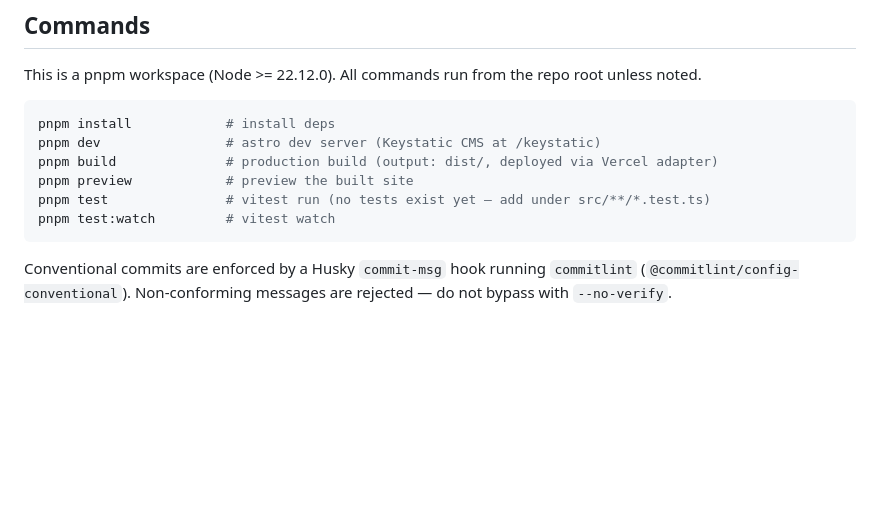
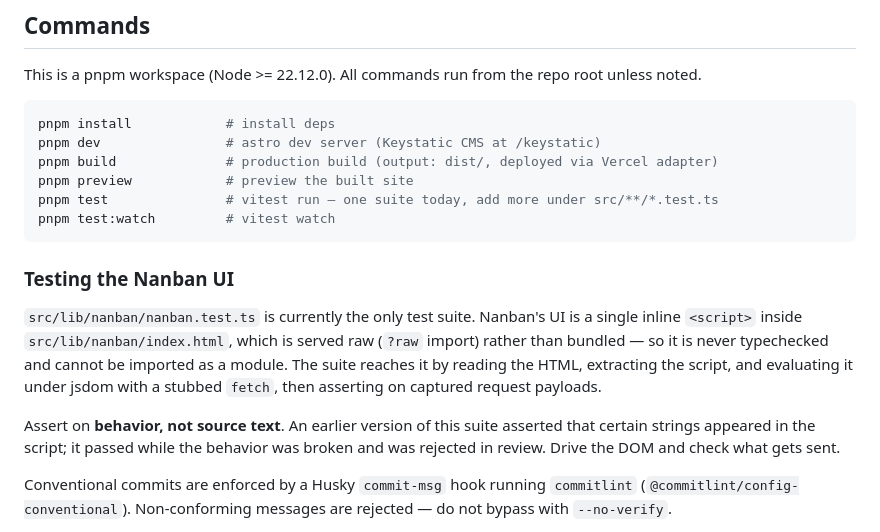
Before and after one commit to neporshiso/nep-personal-website, a Markdown page: CLAUDE.md, the part around the change. Drawn GitHub-style; blank space fills up the shorter version.

Commit message:
docs: correct test guidance in CLAUDE.md
The commands table still claimed no tests exist. src/lib/nanban/nanban.test.ts
has covered the Nanban UI since 14fd51d.

Also record how that suite reaches the inline script (raw-served HTML, extracted
and evaluated under jsdom) and why it asserts on behavior rather than source
text — an earlier source-text version passed while the behavior was broken and
was rejected in adversarial review.

Co-Authored-By: Claude Opus 5 (1M context) <noreply@anthropic.com>
Claude-Session: https://claude.ai/code/session_01UNvJz93g1NUFCtNZ6zKwwx

````diff
--- a/CLAUDE.md
+++ b/CLAUDE.md
@@ -11,9 +11,21 @@ pnpm install            # install deps
 pnpm dev                # astro dev server (Keystatic CMS at /keystatic)
 pnpm build              # production build (output: dist/, deployed via Vercel adapter)
 pnpm preview            # preview the built site
-pnpm test               # vitest run (no tests exist yet — add under src/**/*.test.ts)
+pnpm test               # vitest run — one suite today, add more under src/**/*.test.ts
 pnpm test:watch         # vitest watch
 ```
+
+### Testing the Nanban UI
+
+`src/lib/nanban/nanban.test.ts` is currently the only test suite. Nanban's UI is a single inline
+`<script>` inside `src/lib/nanban/index.html`, which is served raw (`?raw` import) rather than
+bundled — so it is never typechecked and cannot be imported as a module. The suite reaches it by
+reading the HTML, extracting the script, and evaluating it under jsdom with a stubbed `fetch`,
+then asserting on captured request payloads.
+
+Assert on **behavior, not source text**. An earlier version of this suite asserted that certain
+strings appeared in the script; it passed while the behavior was broken and was rejected in
+review. Drive the DOM and check what gets sent.
 
 Conventional commits are enforced by a Husky `commit-msg` hook running `commitlint` (`@commitlint/config-conventional`). Non-conforming messages are rejected — do not bypass with `--no-verify`.
 
````
